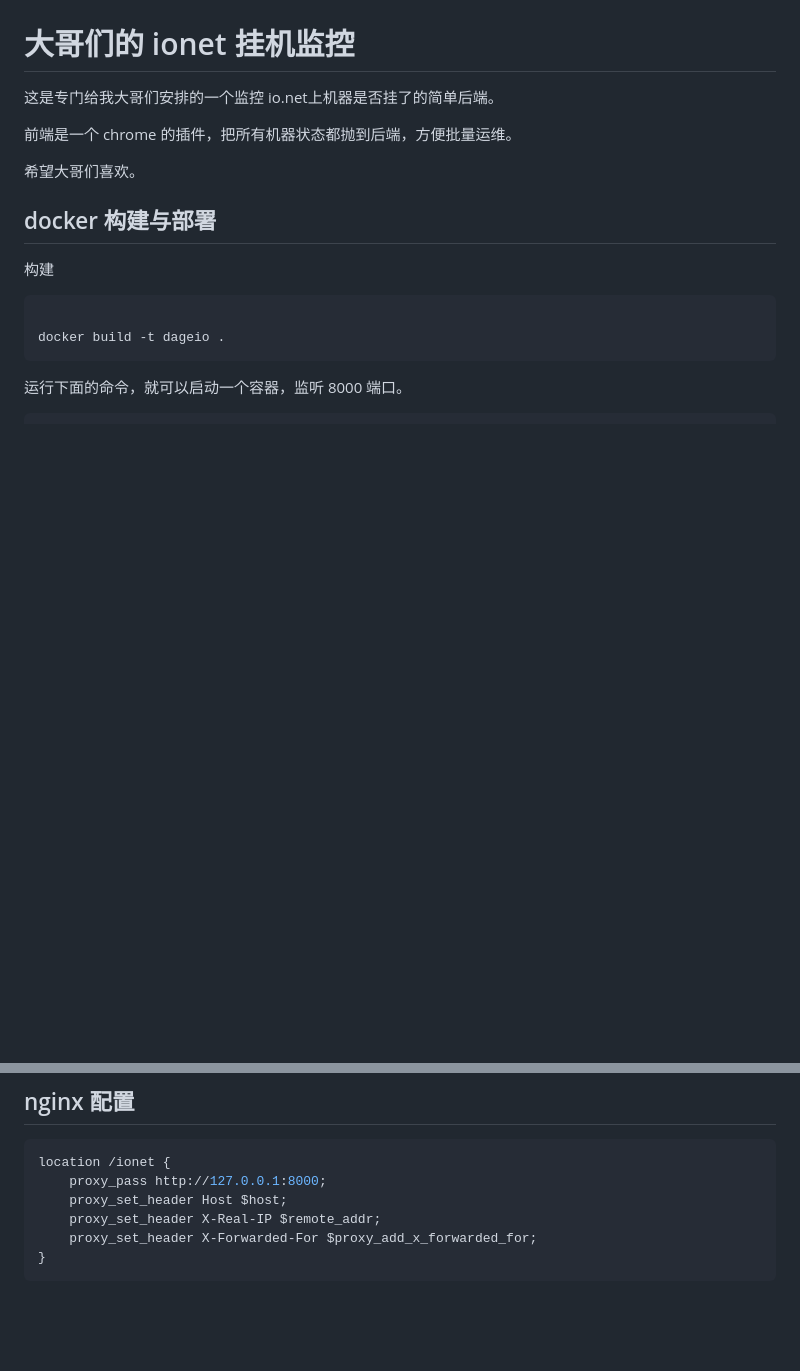
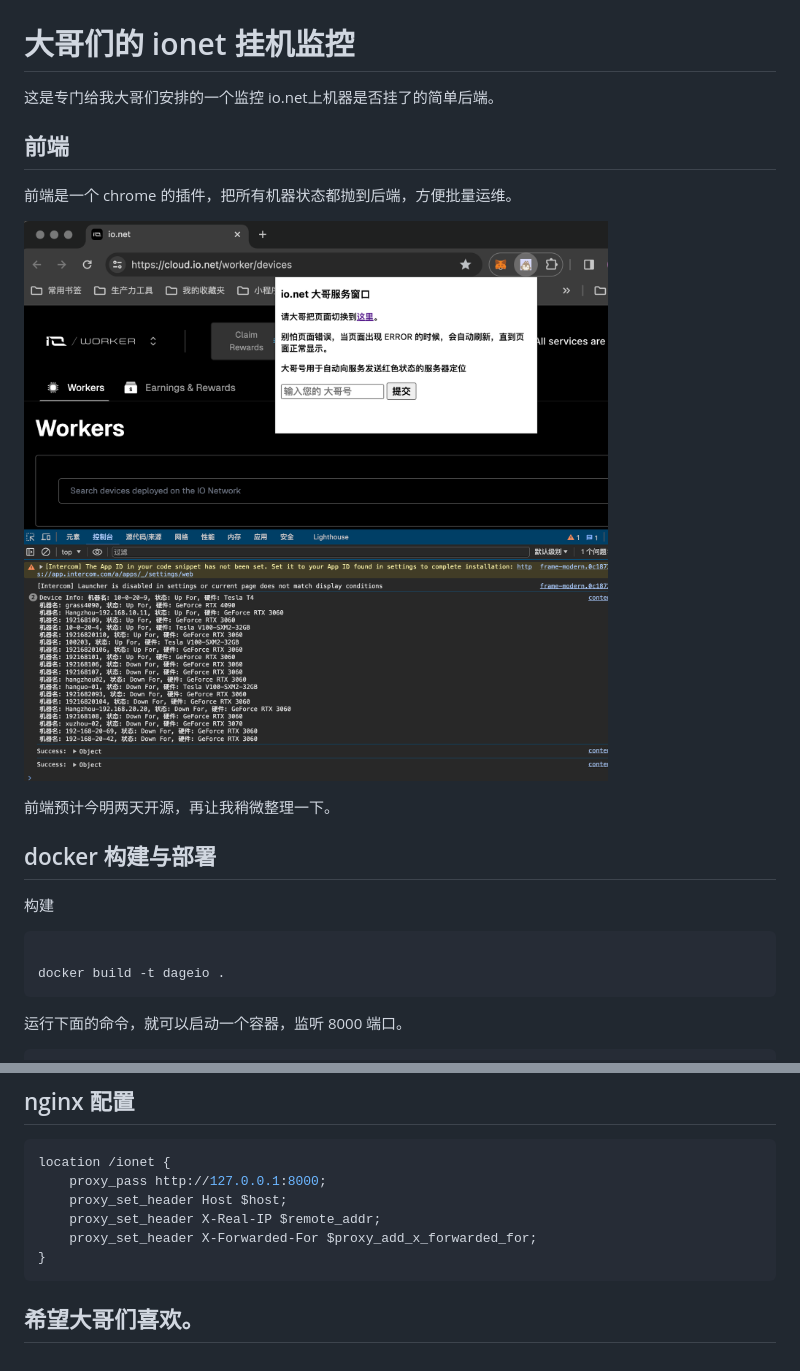
Before and after one commit to titafox/ionet_dage, a Markdown page: readme.md, 2 parts joined by grey strips. GitHub-like rendering; pictures changed too: dage.png (added); blank space fills up the shorter version.

Commit message:
完善下 readme

````diff
--- a/readme.md
+++ b/readme.md
@@ -3,9 +3,12 @@
 
 这是专门给我大哥们安排的一个监控 io.net上机器是否挂了的简单后端。
 
+## 前端
 前端是一个 chrome 的插件，把所有机器状态都抛到后端，方便批量运维。
 
-希望大哥们喜欢。
+![dage.png](dage.png)
+
+前端预计今明两天开源，再让我稍微整理一下。
 
 ## docker 构建与部署
 
@@ -30,3 +33,5 @@ location /ionet {
     proxy_set_header X-Forwarded-For $proxy_add_x_forwarded_for;
 }
 ```
+
+## 希望大哥们喜欢。
````
